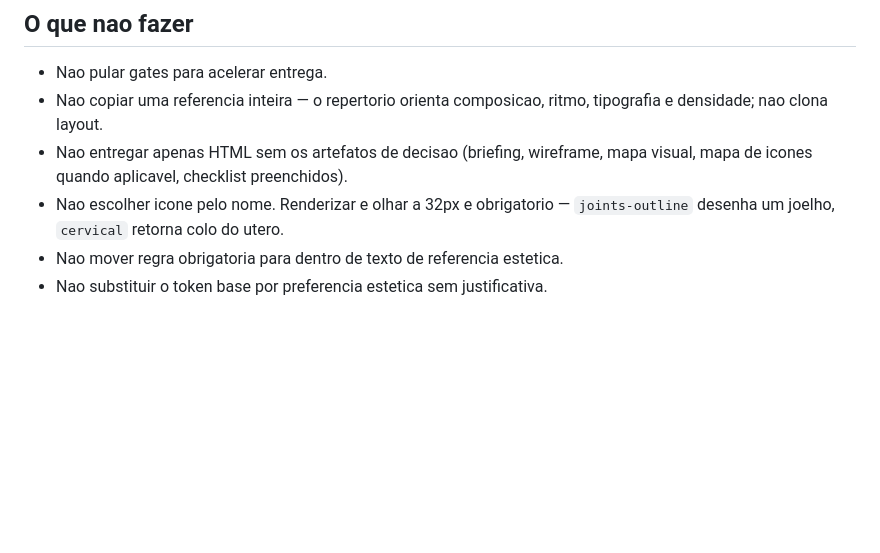
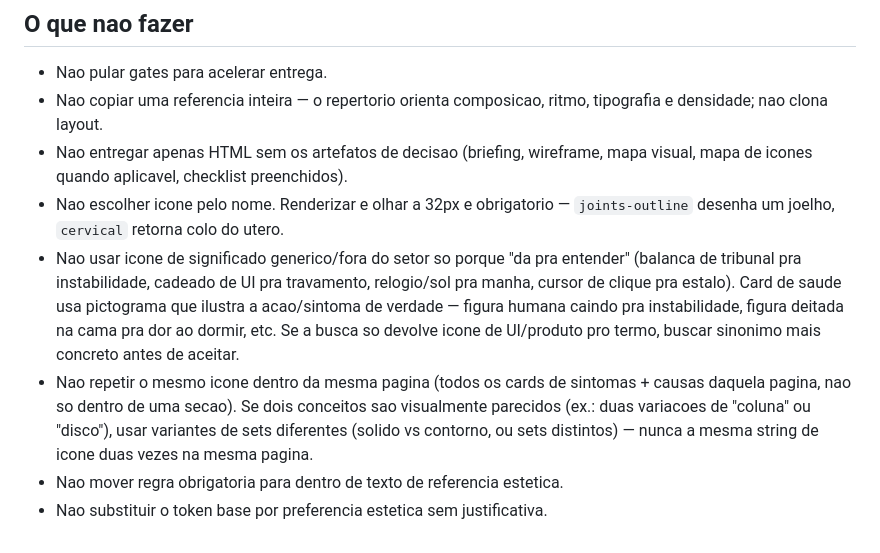
Before and after one commit to calilmf/processo-criacao-lp, a Markdown page: AGENTS.md, the part around the change. Drawn GitHub-style; blank space fills up the shorter version.

Commit message:
Adiciona regras contra icone generico e repeticao dentro da mesma pagina
Motivado por 2 falhas reais na mesma sessao: balanca/cadeado/sol usados como
icone de instabilidade/travamento/manha (significado generico, fora do
setor saude), e healthicons:spine-outline repetido 3x numa unica pagina.

```diff
--- a/AGENTS.md
+++ b/AGENTS.md
@@ -40,5 +40,7 @@ Este repo documenta o processo para criar Landing Pages. Se voce foi invocado pa
 - Nao copiar uma referencia inteira — o repertorio orienta composicao, ritmo, tipografia e densidade; nao clona layout.
 - Nao entregar apenas HTML sem os artefatos de decisao (briefing, wireframe, mapa visual, mapa de icones quando aplicavel, checklist preenchidos).
 - Nao escolher icone pelo nome. Renderizar e olhar a 32px e obrigatorio — `joints-outline` desenha um joelho, `cervical` retorna colo do utero.
+- Nao usar icone de significado generico/fora do setor so porque "da pra entender" (balanca de tribunal pra instabilidade, cadeado de UI pra travamento, relogio/sol pra manha, cursor de clique pra estalo). Card de saude usa pictograma que ilustra a acao/sintoma de verdade — figura humana caindo pra instabilidade, figura deitada na cama pra dor ao dormir, etc. Se a busca so devolve icone de UI/produto pro termo, buscar sinonimo mais concreto antes de aceitar.
+- Nao repetir o mesmo icone dentro da mesma pagina (todos os cards de sintomas + causas daquela pagina, nao so dentro de uma secao). Se dois conceitos sao visualmente parecidos (ex.: duas variacoes de "coluna" ou "disco"), usar variantes de sets diferentes (solido vs contorno, ou sets distintos) — nunca a mesma string de icone duas vezes na mesma pagina.
 - Nao mover regra obrigatoria para dentro de texto de referencia estetica.
 - Nao substituir o token base por preferencia estetica sem justificativa.
```
